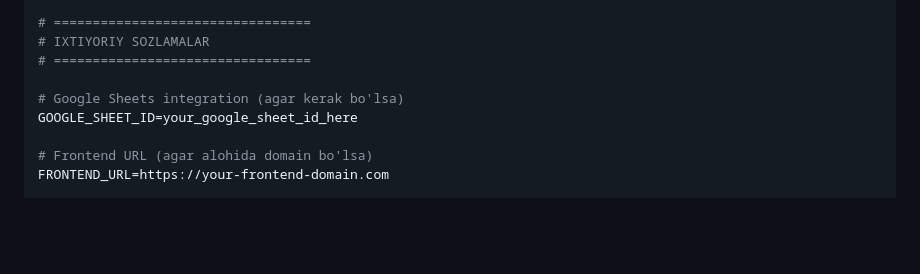
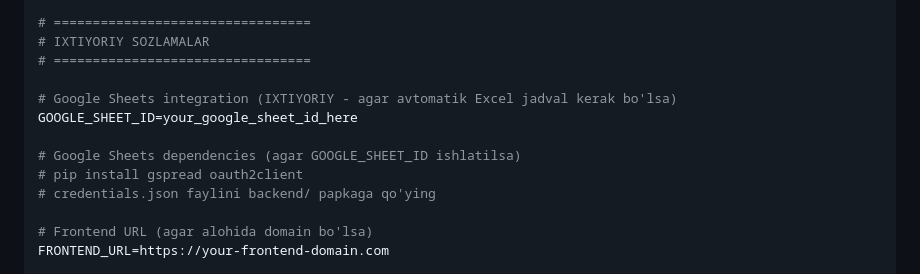
Before and after one commit to Mirzobek-Kxaitov/botbackend, a Markdown page: PRODUCTION_SETUP.md, the part around the change. GitHub-like rendering; blank space fills up the shorter version.

```diff
--- a/PRODUCTION_SETUP.md
+++ b/PRODUCTION_SETUP.md
@@ -57,8 +57,12 @@ DEBUG=false
 # IXTIYORIY SOZLAMALAR
 # =================================
 
-# Google Sheets integration (agar kerak bo'lsa)
+# Google Sheets integration (IXTIYORIY - agar avtomatik Excel jadval kerak bo'lsa)
 GOOGLE_SHEET_ID=your_google_sheet_id_here
+
+# Google Sheets dependencies (agar GOOGLE_SHEET_ID ishlatilsa)
+# pip install gspread oauth2client
+# credentials.json faylini backend/ papkaga qo'ying
 
 # Frontend URL (agar alohida domain bo'lsa)
 FRONTEND_URL=https://your-frontend-domain.com
```
Also changed, not shown: GOOGLE_SHEETS_SETUP.md (added, +239 -0 lines).
